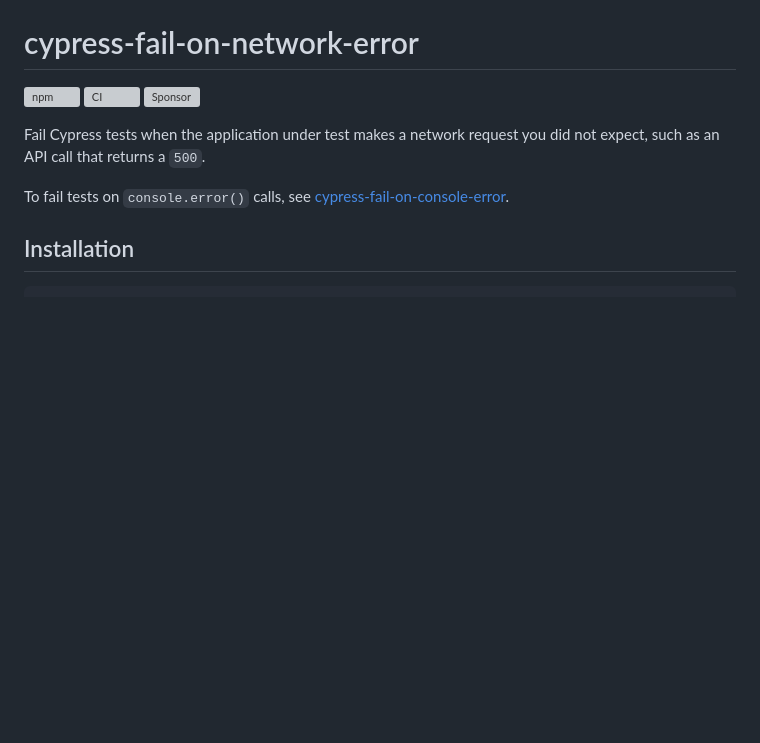
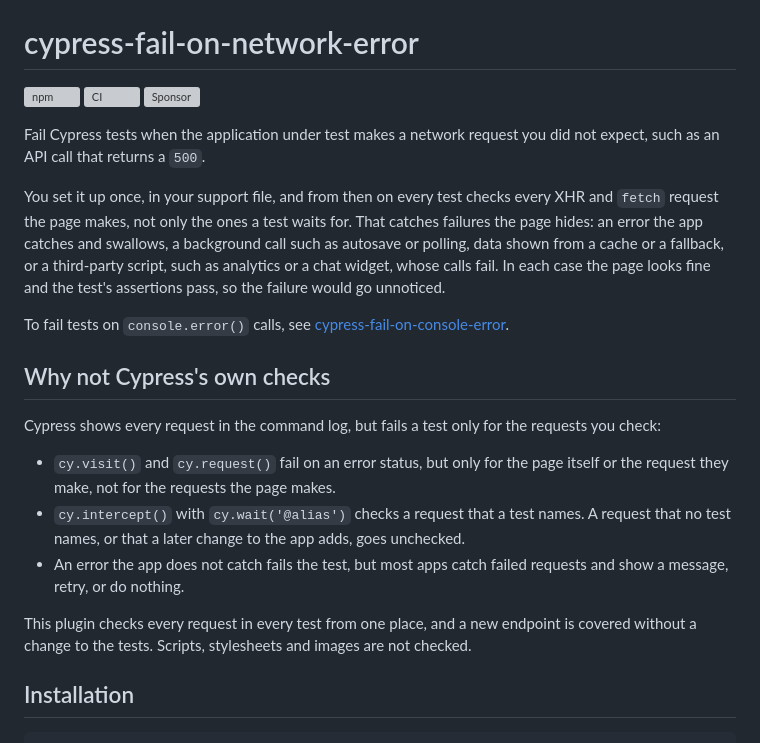
Before and after one commit to nils-hoyer/cypress-fail-on-network-error, a Markdown page: README.md, the part around the change. Rendered like a GitHub page; blank space fills up the shorter version; grey boxes are pictures that could not be loaded.

Commit message:
Explain in the README what the plugin catches that Cypress does not
Set up once, the plugin checks every XHR and fetch request in every
test, including failures the page hides: swallowed errors, background
calls, cached or fallback data, and failing third-party calls. A new
section compares it with cy.visit()/cy.request(), cy.intercept() with
cy.wait(), and uncaught exceptions.

Co-Authored-By: Claude Opus 5.5 <noreply@anthropic.com>

```diff
--- a/README.md
+++ b/README.md
@@ -6,7 +6,19 @@
 
 Fail Cypress tests when the application under test makes a network request you did not expect, such as an API call that returns a `500`.
 
+You set it up once, in your support file, and from then on every test checks every XHR and `fetch` request the page makes, not only the ones a test waits for. That catches failures the page hides: an error the app catches and swallows, a background call such as autosave or polling, data shown from a cache or a fallback, or a third-party script, such as analytics or a chat widget, whose calls fail. In each case the page looks fine and the test's assertions pass, so the failure would go unnoticed.
+
 To fail tests on `console.error()` calls, see [cypress-fail-on-console-error](https://www.npmjs.com/package/cypress-fail-on-console-error).
+
+## Why not Cypress's own checks
+
+Cypress shows every request in the command log, but fails a test only for the requests you check:
+
+- `cy.visit()` and `cy.request()` fail on an error status, but only for the page itself or the request they make, not for the requests the page makes.
+- `cy.intercept()` with `cy.wait('@alias')` checks a request that a test names. A request that no test names, or that a later change to the app adds, goes unchecked.
+- An error the app does not catch fails the test, but most apps catch failed requests and show a message, retry, or do nothing.
+
+This plugin checks every request in every test from one place, and a new endpoint is covered without a change to the tests. Scripts, stylesheets and images are not checked.
 
 ## Installation
 
```
